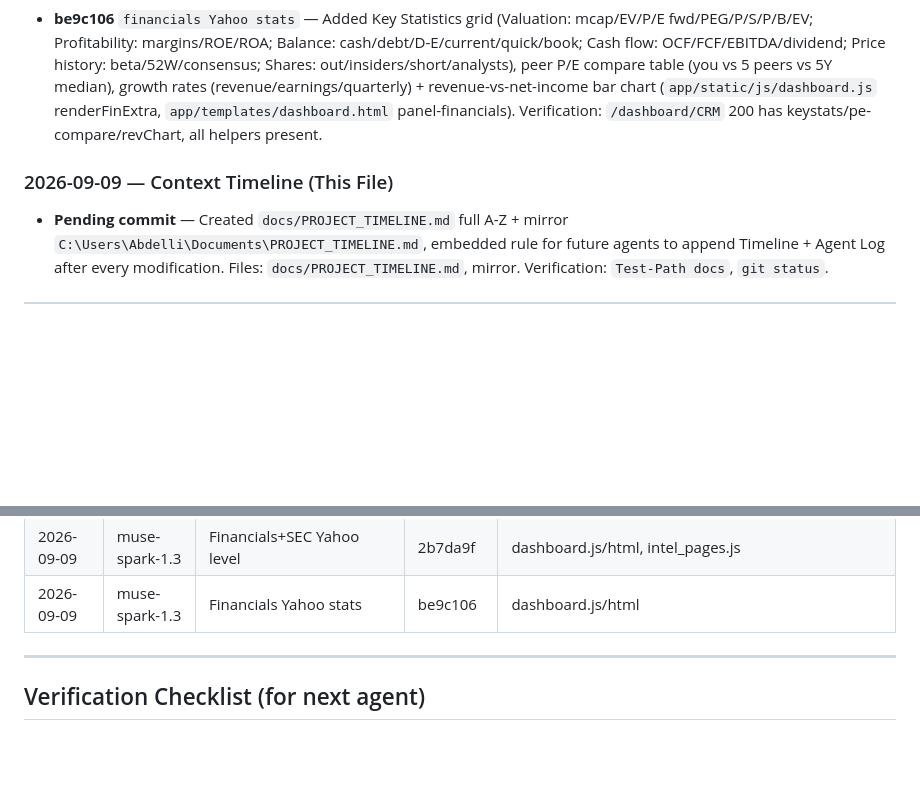
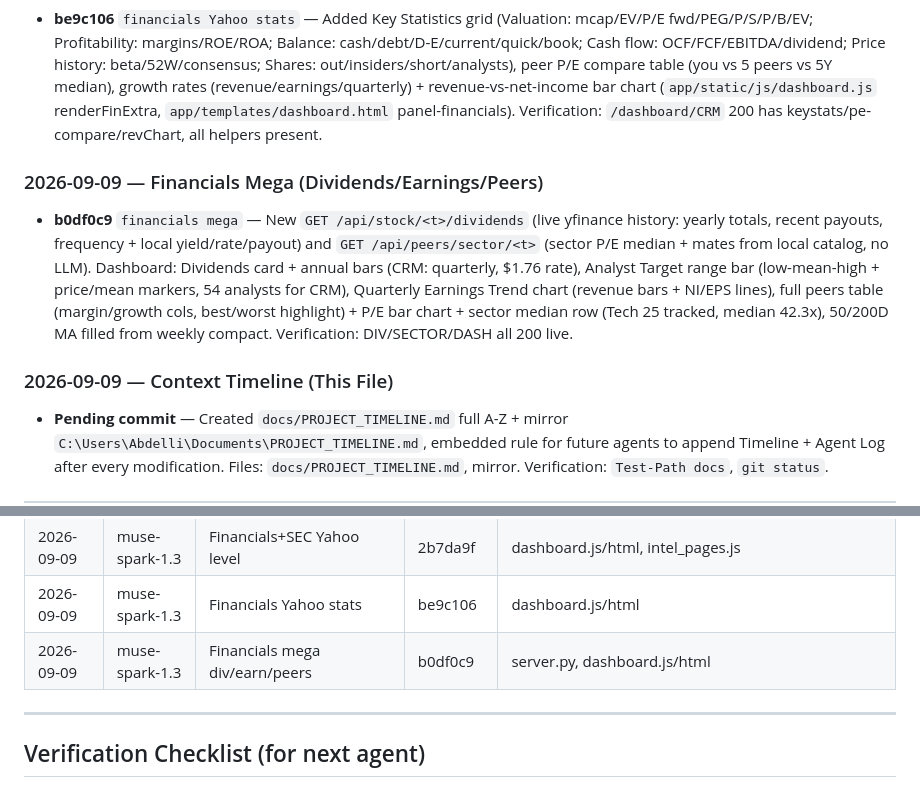
Before and after one commit to 1khvled/STOCKTERMINAL, a Markdown page: docs/PROJECT_TIMELINE.md, 2 parts joined by grey strips. Rendered like a GitHub page; blank space fills up the shorter version.

Commit message:
docs: timeline financials mega (b0df0c9) + mirror

```diff
--- a/docs/PROJECT_TIMELINE.md
+++ b/docs/PROJECT_TIMELINE.md
@@ -114,7 +114,11 @@
 ### 2026-09-09 — Financials Yahoo Stats Block
 - **be9c106** `financials Yahoo stats` — Added Key Statistics grid (Valuation: mcap/EV/P/E fwd/PEG/P/S/P/B/EV; Profitability: margins/ROE/ROA; Balance: cash/debt/D-E/current/quick/book; Cash flow: OCF/FCF/EBITDA/dividend; Price history: beta/52W/consensus; Shares: out/insiders/short/analysts), peer P/E compare table (you vs 5 peers vs 5Y median), growth rates (revenue/earnings/quarterly) + revenue-vs-net-income bar chart (`app/static/js/dashboard.js` renderFinExtra, `app/templates/dashboard.html` panel-financials). Verification: `/dashboard/CRM` 200 has keystats/pe-compare/revChart, all helpers present.
 
+### 2026-09-09 — Financials Mega (Dividends/Earnings/Peers)
+- **b0df0c9** `financials mega` — New `GET /api/stock/<t>/dividends` (live yfinance history: yearly totals, recent payouts, frequency + local yield/rate/payout) and `GET /api/peers/sector/<t>` (sector P/E median + mates from local catalog, no LLM). Dashboard: Dividends card + annual bars (CRM: quarterly, $1.76 rate), Analyst Target range bar (low-mean-high + price/mean markers, 54 analysts for CRM), Quarterly Earnings Trend chart (revenue bars + NI/EPS lines), full peers table (margin/growth cols, best/worst highlight) + P/E bar chart + sector median row (Tech 25 tracked, median 42.3x), 50/200D MA filled from weekly compact. Verification: DIV/SECTOR/DASH all 200 live.
+
 ### 2026-09-09 — Context Timeline (This File)
+
 
 
 
@@ -154,6 +158,7 @@
 | 2026-09-09 | muse-spark-1.3 | Phase D infra/tests/docs | ecaa00b | .gitignore, requirements-dev.txt, pytest.ini, start/kill cmds, TEST_INFRA.md |
 | 2026-09-09 | muse-spark-1.3 | Financials+SEC Yahoo level | 2b7da9f | dashboard.js/html, intel_pages.js |
 | 2026-09-09 | muse-spark-1.3 | Financials Yahoo stats | be9c106 | dashboard.js/html |
+| 2026-09-09 | muse-spark-1.3 | Financials mega div/earn/peers | b0df0c9 | server.py, dashboard.js/html |
 
 ---
 
```
